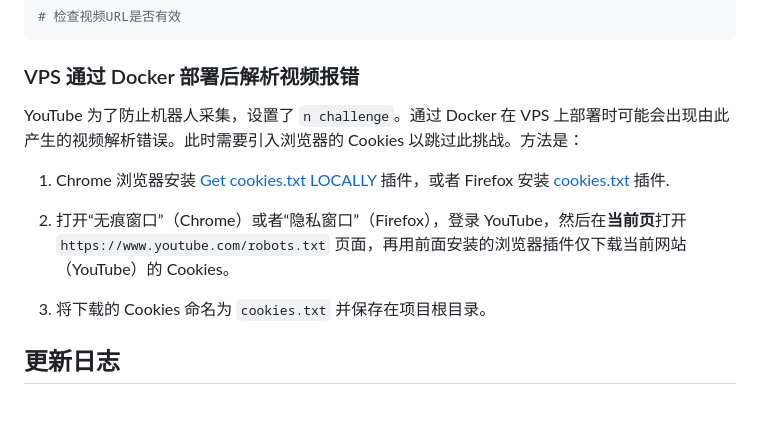
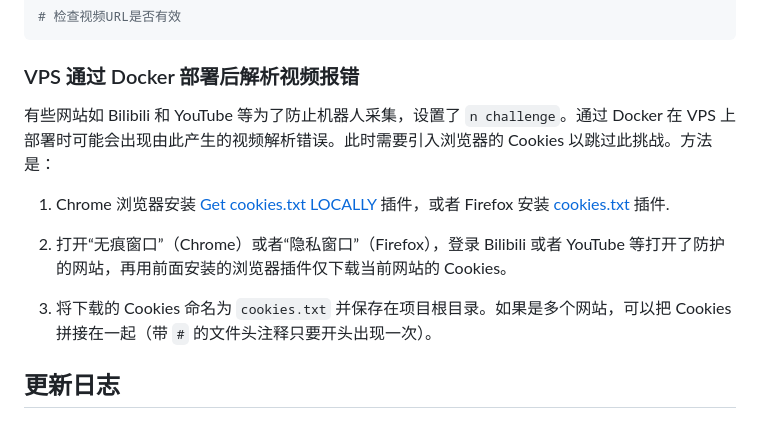
Before and after one commit to sipieng/yt-dlp-dl, a Markdown page: README.md, the part around the change. Drawn GitHub-style.

Commit message:
optimize the description of 'cookies.txt'

```diff
--- a/README.md
+++ b/README.md
@@ -276,13 +276,13 @@ uv add yt-dlp -U
 
 ### VPS 通过 Docker 部署后解析视频报错
 
-YouTube 为了防止机器人采集，设置了 `n challenge`。通过 Docker 在 VPS 上部署时可能会出现由此产生的视频解析错误。此时需要引入浏览器的 Cookies 以跳过此挑战。方法是：
+有些网站如 Bilibili 和 YouTube 等为了防止机器人采集，设置了 `n challenge`。通过 Docker 在 VPS 上部署时可能会出现由此产生的视频解析错误。此时需要引入浏览器的 Cookies 以跳过此挑战。方法是：
 
 1) Chrome 浏览器安装 [Get cookies.txt LOCALLY](https://chrome.google.com/webstore/detail/get-cookiestxt-locally/cclelndahbckbenkjhflpdbgdldlbecc) 插件，或者 Firefox 安装 [cookies.txt](https://addons.mozilla.org/en-US/firefox/addon/cookies-txt/) 插件.
 
-2) 打开“无痕窗口”（Chrome）或者“隐私窗口”（Firefox），登录 YouTube，然后在**当前页**打开 `https://www.youtube.com/robots.txt` 页面，再用前面安装的浏览器插件仅下载当前网站（YouTube）的 Cookies。
+2) 打开“无痕窗口”（Chrome）或者“隐私窗口”（Firefox），登录 Bilibili 或者 YouTube 等打开了防护的网站，再用前面安装的浏览器插件仅下载当前网站的 Cookies。
 
-3) 将下载的 Cookies 命名为 `cookies.txt` 并保存在项目根目录。
+3) 将下载的 Cookies 命名为 `cookies.txt` 并保存在项目根目录。如果是多个网站，可以把 Cookies 拼接在一起（带 `#` 的文件头注释只要开头出现一次）。
 
 ## 更新日志
 
```
